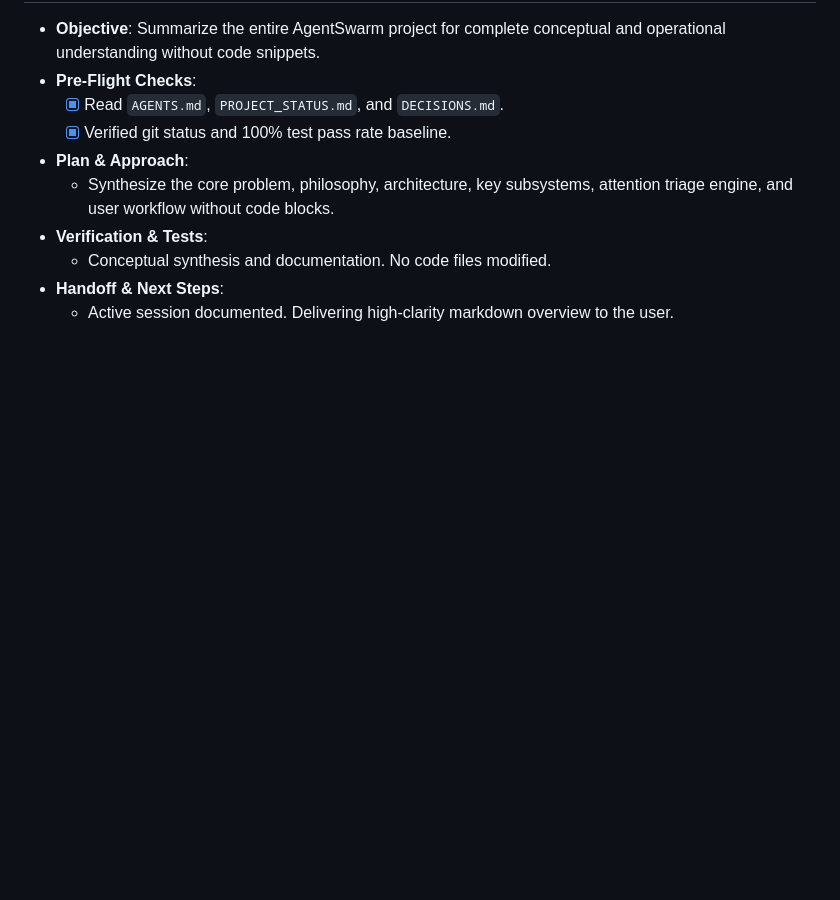
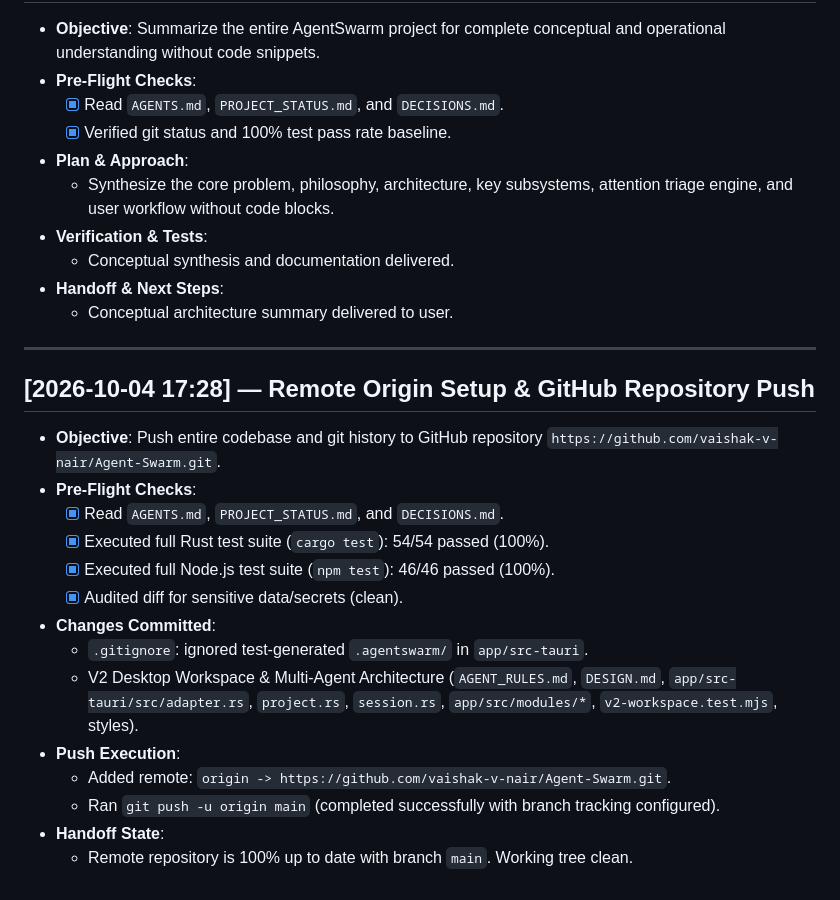
Before and after one commit to vaishak-v-nair/Agent-Swarm, a Markdown page: SESSION_LOG.md, the part around the change. Drawn GitHub-style; blank space fills up the shorter version.

Commit message:
docs(status): finalize session log and sync project status with remote origin

```diff
--- a/SESSION_LOG.md
+++ b/SESSION_LOG.md
@@ -359,6 +359,24 @@
 - **Plan & Approach**:
   - Synthesize the core problem, philosophy, architecture, key subsystems, attention triage engine, and user workflow without code blocks.
 - **Verification & Tests**:
-  - Conceptual synthesis and documentation. No code files modified.
+  - Conceptual synthesis and documentation delivered.
 - **Handoff & Next Steps**:
-  - Active session documented. Delivering high-clarity markdown overview to the user.
+  - Conceptual architecture summary delivered to user.
+
+---
+
+## [2026-10-04 17:28] — Remote Origin Setup & GitHub Repository Push
+- **Objective**: Push entire codebase and git history to GitHub repository `https://github.com/vaishak-v-nair/Agent-Swarm.git`.
+- **Pre-Flight Checks**:
+  - [x] Read `AGENTS.md`, `PROJECT_STATUS.md`, and `DECISIONS.md`.
+  - [x] Executed full Rust test suite (`cargo test`): 54/54 passed (100%).
+  - [x] Executed full Node.js test suite (`npm test`): 46/46 passed (100%).
+  - [x] Audited diff for sensitive data/secrets (clean).
+- **Changes Committed**:
+  - `.gitignore`: ignored test-generated `.agentswarm/` in `app/src-tauri`.
+  - V2 Desktop Workspace & Multi-Agent Architecture (`AGENT_RULES.md`, `DESIGN.md`, `app/src-tauri/src/adapter.rs`, `project.rs`, `session.rs`, `app/src/modules/*`, `v2-workspace.test.mjs`, styles).
+- **Push Execution**:
+  - Added remote: `origin -> https://github.com/vaishak-v-nair/Agent-Swarm.git`.
+  - Ran `git push -u origin main` (completed successfully with branch tracking configured).
+- **Handoff State**:
+  - Remote repository is 100% up to date with branch `main`. Working tree clean.
```
Also changed, not shown: PROJECT_STATUS.md (+2 -2 lines).
